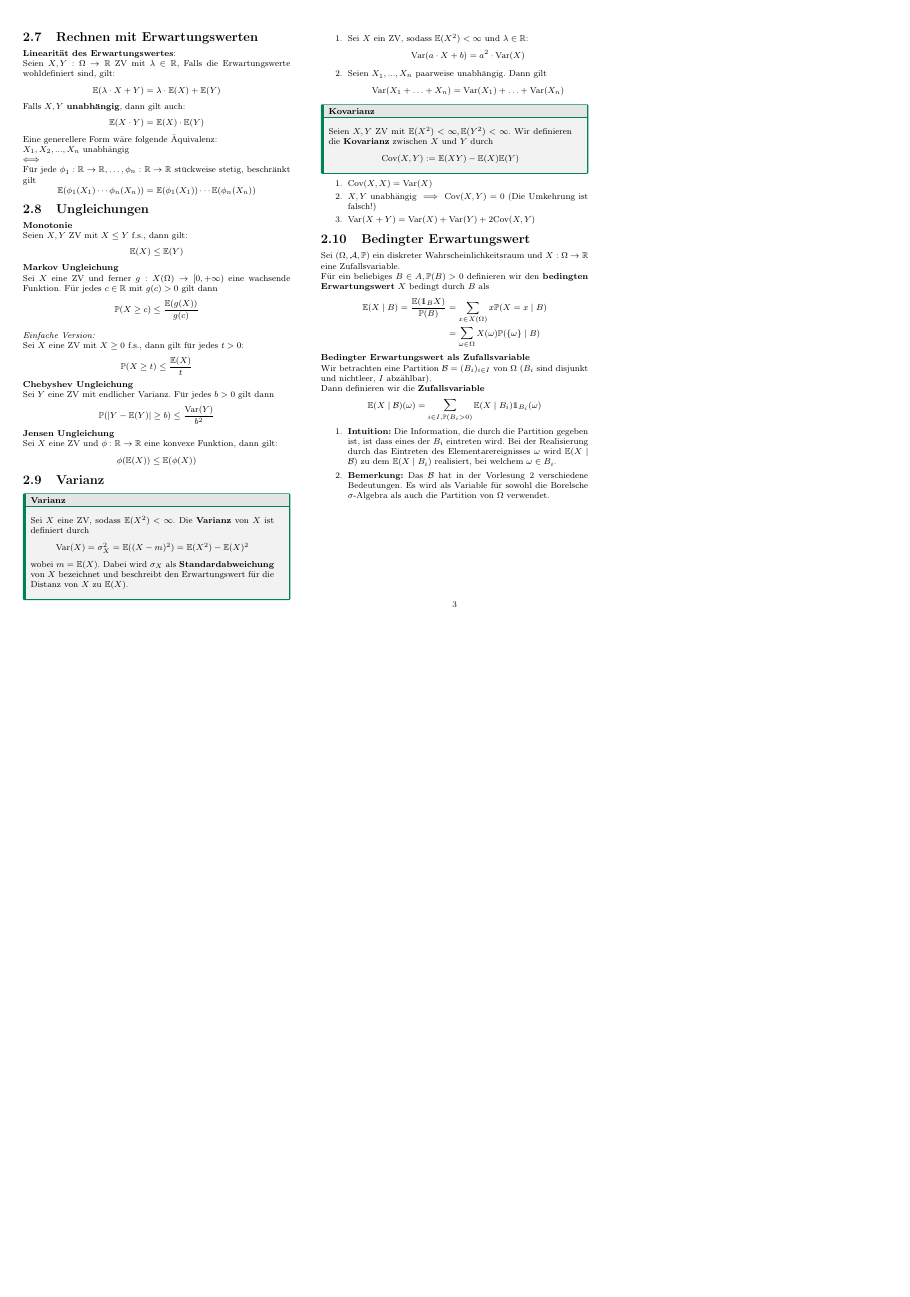
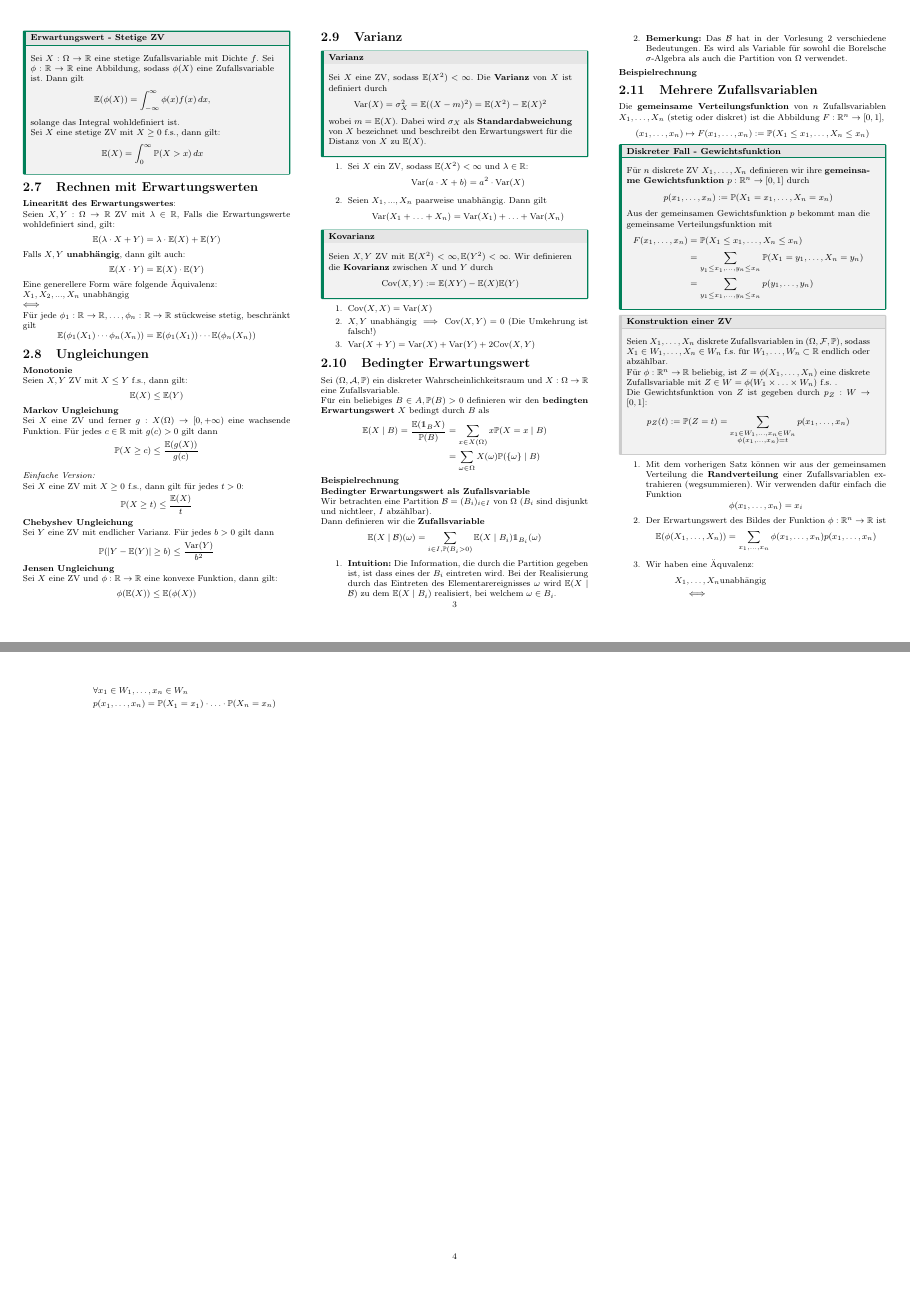
Before and after one commit to nwehrli/Wahrscheinlichkeit_und_Statistik, a LaTeX document (WuS.tex, which reads sections/Zufallsvariablen.tex): page 3 of 3 before the commit and pages 3 and 4 of 4 after it, the two joined at a grey line, the shorter picture padded with empty space. Compiled offline with pdfLaTeX.

Commit message:
Till Konstruktion einer ZV

```diff
--- a/sections/Zufallsvariablen.tex
+++ b/sections/Zufallsvariablen.tex
@@ -208,6 +210,9 @@ Für ein beliebiges $B \in A, \P(B) > 0$ definieren wir den \textbf{bedingten Er
     &= \sum_{\omega \in \Omega}X(\omega)\P(\{\omega\}\mid B)
 \end{align*}
 
+\textbf{Beispielrechnung}
+
+
 \textbf{Bedingter Erwartungswert als Zufallsvariable}\\
 Wir betrachten eine Partition $\mathcal{B} = (B_i)_{i \in I}$ von $\Omega$ ($B_i$ sind disjunkt und nichtleer, $I$ abzählbar).
 
@@ -217,3 +222,41 @@ $$\E(X \mid \mathcal{B})(\omega) = \sum_{i \in I, \P(B_i > 0)} \E(X \mid B_i) \m
     \item \textbf{Intuition:} Die Information, die durch die Partition gegeben ist, ist dass eines der $B_i$ eintreten wird. Bei der Realisierung durch das Eintreten des Elementarereignisses $\omega$ wird $\E(X \mid \mathcal{B})$ zu dem $\E(X \mid B_i)$ realisiert, bei welchem $\omega \in B_i$.
     \item \textbf{Bemerkung:} Das $\mathcal{B}$ hat in der Vorlesung 2 verschiedene Bedeutungen. Es wird als Variable für sowohl die Borelsche $\sigma$-Algebra als auch die Partition von $\Omega$ verwendet.
 \end{enumerate}
+\textbf{Beispielrechnung}
+
+\subsection{Mehrere Zufallsvariablen}
+Die \textbf{gemeinsame Verteilungsfunktion} von $n$ Zufallsvariablen $X_1, \ldots, X_n$ (stetig oder diskret) ist die Abbildung $F: \R^n \to [0,1]$,
+$$(x_1, \ldots, x_n) \mapsto F(x_1, \ldots, x_n) := \P(X_1 \leq x_1, \ldots, X_n \leq x_n)$$
+
+\begin{mainbox}{Diskreter Fall - Gewichtsfunktion}
+    Für $n$ diskrete ZV $X_1, \ldots, X_n$ definieren wir ihre \textbf{gemeinsame Gewichtsfunktion} $p: \R^n \to [0,1]$ durch
+    $$p(x_1, \ldots, x_n) := \P(X_1 = x_1, \ldots, X_n = x_n)$$
+    Aus der gemeinsamen Gewichtsfunktion $p$ bekommt man die gemeinsame Verteilungsfunktion mit
+    \begin{align*}
+        F(x_1, \ldots, x_n) &= \P(X_1 \leq x_1, \ldots, X_n \leq x_n)\\
+        &= \sum_{y_1 \leq x_1, \ldots, y_n \leq x_n}\P(X_1 = y_1, \ldots, X_n = y_n)\\
+        &= \sum_{y_1 \leq x_1, \ldots, y_n \leq x_n}p(y_1, \ldots,y_n)
+    \end{align*}
+\end{mainbox}
+
+\begin{subbox}{Konstruktion einer ZV}
+    Seien $X_1, \ldots, X_n$ diskrete Zufallsvariablen in $(\Omega, \F, \P)$, sodass $X_1 \in W_1, \ldots, X_n \in W_n$ f.s. für $W_1, \ldots, W_n \subset \R$ endlich oder abzählbar.
+
+    Für $\phi: \R^n \to \R$ beliebig, ist $Z = \phi(X_1, \ldots, X_n)$ eine diskrete Zufallsvariable mit $Z \in W = \phi(W_1 \times \ldots \times W_n)$ f.s. .
+
+    Die Gewichtsfunktion von $Z$ ist gegeben durch $p_Z: W \to [0,1]$:
+    $$p_Z(t) := \P(Z = t) = \sum_{\substack{x_1 \in W_1, \ldots, x_n \in W_n\\ \phi(x_1, \ldots, x_n) = t}} p(x_1, \ldots, x_n)$$
+\end{subbox}
+\begin{enumerate}
+    \item Mit dem vorherigen Satz können wir aus der gemeinsamen Verteilung die \textbf{Randverteilung} einer Zufallsvariablen extrahieren (wegsummieren). Wir verwenden dafür einfach die Funktion
+    $$\phi(x_1, \ldots, x_n) = x_i$$
+    \item Der Erwartungswert des Bildes der Funktion $\phi: \R^n \to \R$ ist
+    $$\E(\phi(X_1, \ldots, X_n)) = \sum_{x_1, \ldots, x_n}\phi(x_1, \ldots, x_n)p(x_1, \ldots, x_n)$$
+    \item Wir haben eine Äquvalenz:
+    \begin{align*}
+        &X_1, \ldots, X_n \text{unabhängig}\\
+        &\quad \iff \\
+        &\forall x_1 \in W_1, \ldots, x_n \in W_n\\
+        &p(x_1, \ldots, x_n) = \P(X_1 = x_1) \cdot \ldots \cdot \P(X_n = x_n)
+    \end{align*}
+\end{enumerate}
```
Also changed, not shown: WuS.pdf, sections/Zufallsvariablen.tex (2 more changed lines), 5 other files.
